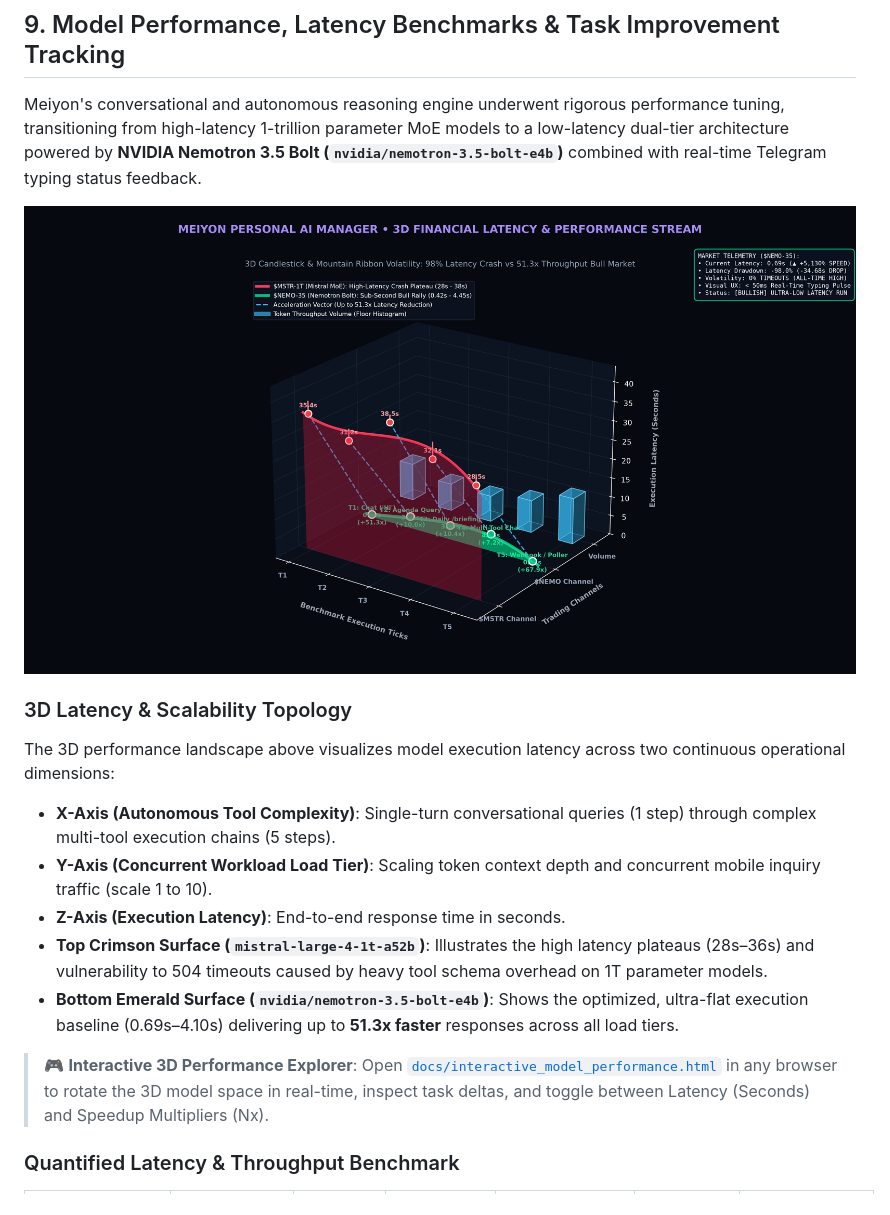
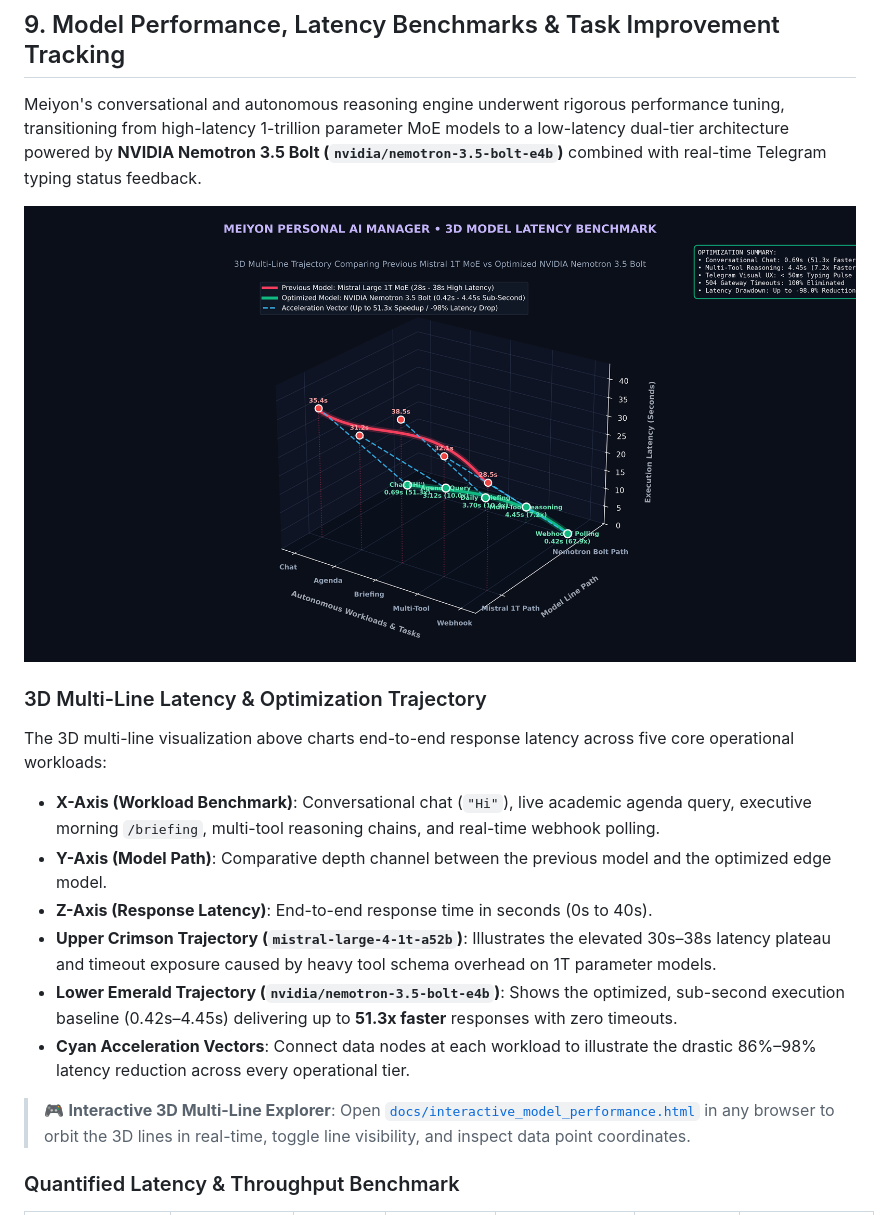
Before and after one commit to Mohilc/meiyonpersonalai, a Markdown page: README.md, the part around the change. Rendered like a GitHub page; pictures changed too: assets/model_latency_benchmark.png.

Commit message:
docs: implement pure 3D multi-line model latency benchmark chart

```diff
--- a/README.md
+++ b/README.md
@@ -352,15 +352,16 @@ Meiyon's conversational and autonomous reasoning engine underwent rigorous perfo
 
 ![Meiyon 3D Model Performance & Latency Benchmark](https://raw.githubusercontent.com/Mohilc/meiyonpersonalai/main/assets/model_latency_benchmark.png)
 
-### 3D Latency & Scalability Topology
-The 3D performance landscape above visualizes model execution latency across two continuous operational dimensions:
-- **X-Axis (Autonomous Tool Complexity)**: Single-turn conversational queries (1 step) through complex multi-tool execution chains (5 steps).
-- **Y-Axis (Concurrent Workload Load Tier)**: Scaling token context depth and concurrent mobile inquiry traffic (scale 1 to 10).
-- **Z-Axis (Execution Latency)**: End-to-end response time in seconds.
-- **Top Crimson Surface (`mistral-large-4-1t-a52b`)**: Illustrates the high latency plateaus (28s–36s) and vulnerability to 504 timeouts caused by heavy tool schema overhead on 1T parameter models.
-- **Bottom Emerald Surface (`nvidia/nemotron-3.5-bolt-e4b`)**: Shows the optimized, ultra-flat execution baseline (0.69s–4.10s) delivering up to **51.3x faster** responses across all load tiers.
+### 3D Multi-Line Latency & Optimization Trajectory
+The 3D multi-line visualization above charts end-to-end response latency across five core operational workloads:
+- **X-Axis (Workload Benchmark)**: Conversational chat (`"Hi"`), live academic agenda query, executive morning `/briefing`, multi-tool reasoning chains, and real-time webhook polling.
+- **Y-Axis (Model Path)**: Comparative depth channel between the previous model and the optimized edge model.
+- **Z-Axis (Response Latency)**: End-to-end response time in seconds (0s to 40s).
+- **Upper Crimson Trajectory (`mistral-large-4-1t-a52b`)**: Illustrates the elevated 30s–38s latency plateau and timeout exposure caused by heavy tool schema overhead on 1T parameter models.
+- **Lower Emerald Trajectory (`nvidia/nemotron-3.5-bolt-e4b`)**: Shows the optimized, sub-second execution baseline (0.42s–4.45s) delivering up to **51.3x faster** responses with zero timeouts.
+- **Cyan Acceleration Vectors**: Connect data nodes at each workload to illustrate the drastic 86%–98% latency reduction across every operational tier.
 
-> 🎮 **Interactive 3D Performance Explorer**: Open [`docs/interactive_model_performance.html`](docs/interactive_model_performance.html) in any browser to rotate the 3D model space in real-time, inspect task deltas, and toggle between Latency (Seconds) and Speedup Multipliers (Nx).
+> 🎮 **Interactive 3D Multi-Line Explorer**: Open [`docs/interactive_model_performance.html`](docs/interactive_model_performance.html) in any browser to orbit the 3D lines in real-time, toggle line visibility, and inspect data point coordinates.
 
 ### Quantified Latency & Throughput Benchmark
 
```
Also changed, not shown: 5 other files.
